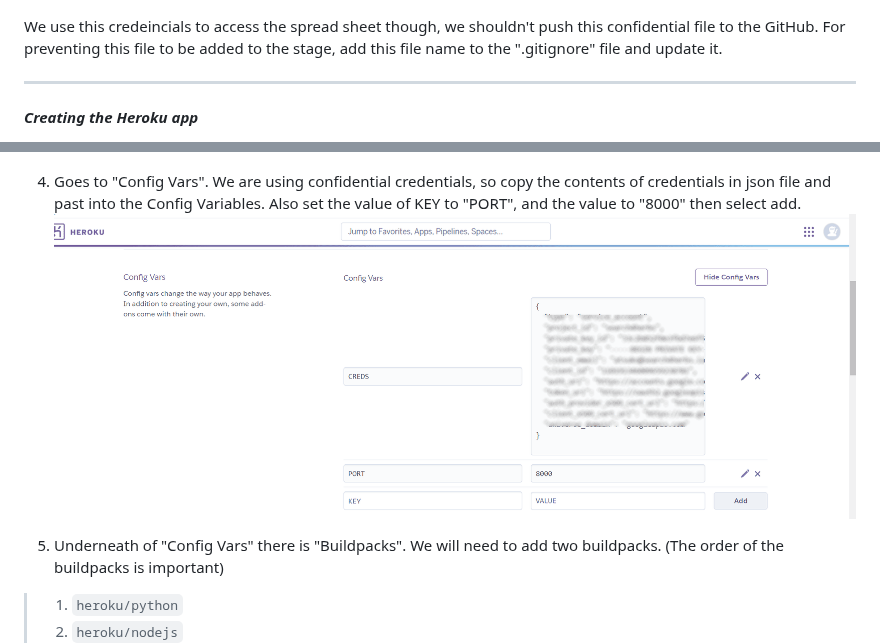
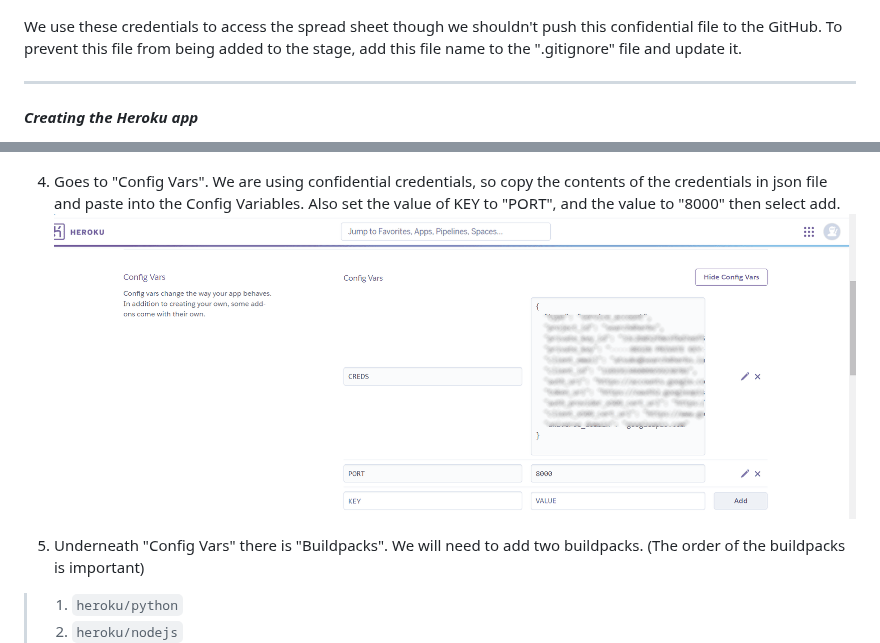
Before and after one commit to AtsukoCoffey/search4herbs, a Markdown page: README.md, 2 parts joined by grey strips. Rendered like a GitHub page.

```diff
--- a/README.md
+++ b/README.md
@@ -224,7 +224,7 @@ This is how to get the credentials, based on the Code Institute template documen
 6. Create new key. Key type is JSON, click "CREATE". Then the credential json file is automatically down loaded.
 ![Google API Credencial (6)](readme/dep-googleapi-cred-2.png "Google API Credencial (6)")
 
-We use this credeincials to access the spread sheet though, we shouldn't push this confidential file to the GitHub. For preventing this file to be added to the stage, add this file name to the ".gitignore" file and update it.
+We use these credentials to access the spread sheet though we shouldn't push this confidential file to the GitHub. To prevent this file from being added to the stage, add this file name to the ".gitignore" file and update it.
 
 <hr>
 
@@ -239,10 +239,10 @@ We use this credeincials to access the spread sheet though, we shouldn't push th
 ![Heroku deployment (3)](readme/dep-heroku-3.png "Heroku deployment (3)")
 
 4. Goes to "Config Vars".
-We are using confidential credentials, so copy the contents of credentials in json file and past into the Config Variables. Also set the value of KEY to "PORT", and the value to "8000" then select add.
+We are using confidential credentials, so copy the contents of the credentials in json file and paste into the Config Variables. Also set the value of KEY to "PORT", and the value to "8000" then select add.
 ![Heroku deployment (4)](readme/dep-heroku-4.png "Heroku deployment (4)")
 
-5. Underneath of "Config Vars" there is "Buildpacks". We will need to add two buildpacks.
+5. Underneath "Config Vars" there is "Buildpacks". We will need to add two buildpacks.
 (The order of the buildpacks is important)
 
 > 1. `heroku/python`
```
Also changed, not shown: other parts of README.md (+24 -31 lines).
